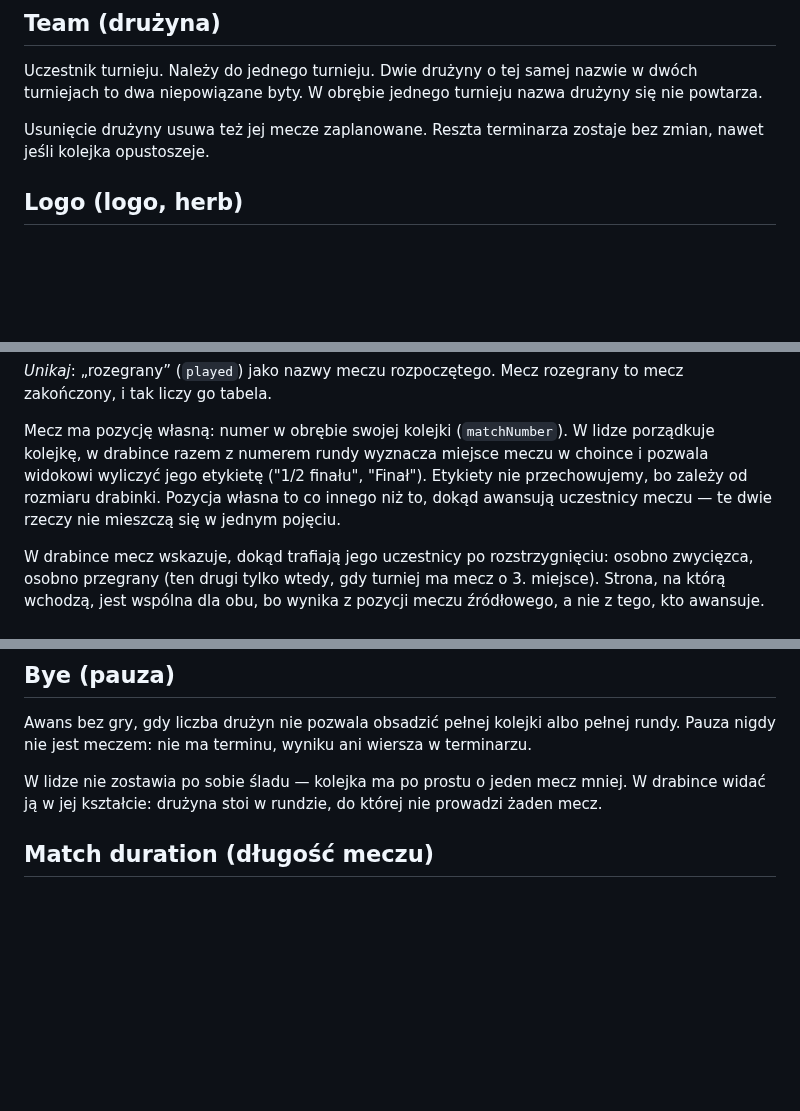
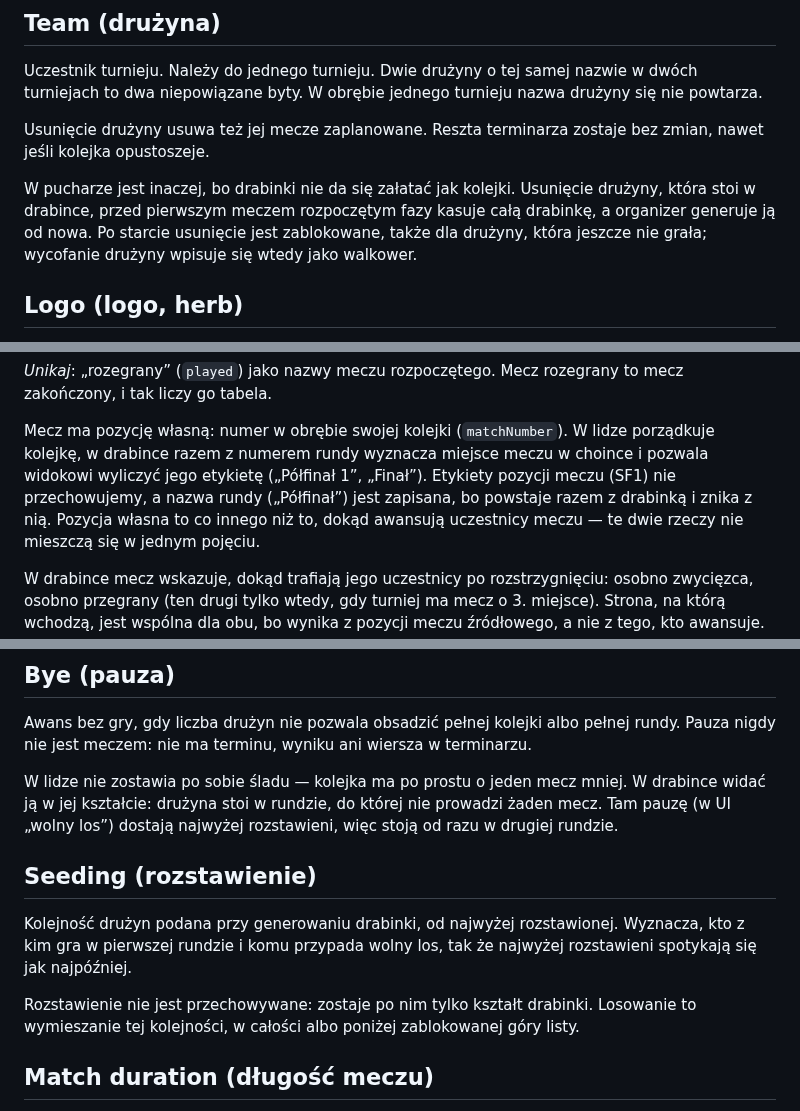
Before and after one commit to dawer2253/sports-tournament-app, a Markdown page: CONTEXT.md, 3 parts joined by grey strips. GitHub-like rendering; blank space fills up the shorter version.

Commit message:
Docs: rozstawienie, wolny los i usunięcie drużyny w pucharze w słowniku (#227)
Nowe hasło „Seeding (rozstawienie)”. „Match” mówi, że nazwa rundy jest
zapisana, a etykieta pozycji nie; „Bye”, że wolny los dostają najwyżej
rozstawieni; „Team”, co dzieje się z drabinką przy usunięciu drużyny.

Co-Authored-By: Claude Opus 5.5 <noreply@anthropic.com>

```diff
--- a/CONTEXT.md
+++ b/CONTEXT.md
@@ -121,6 +121,12 @@ drużyny się nie powtarza.
 Usunięcie drużyny usuwa też jej mecze zaplanowane. Reszta terminarza zostaje
 bez zmian, nawet jeśli kolejka opustoszeje.
 
+W pucharze jest inaczej, bo drabinki nie da się załatać jak kolejki. Usunięcie
+drużyny, która stoi w drabince, przed pierwszym meczem rozpoczętym fazy kasuje
+całą drabinkę, a organizer generuje ją od nowa. Po starcie usunięcie jest
+zablokowane, także dla drużyny, która jeszcze nie grała; wycofanie drużyny
+wpisuje się wtedy jako walkower.
+
 ## Logo (logo, herb)
 
 Obraz, który organizer wgrywa dla turnieju albo dla drużyny. W kodzie i w API
@@ -175,8 +181,9 @@ to mecz zakończony, i tak liczy go tabela.
 
 Mecz ma pozycję własną: numer w obrębie swojej kolejki (`matchNumber`). W lidze
 porządkuje kolejkę, w drabince razem z numerem rundy wyznacza miejsce meczu
-w choince i pozwala widokowi wyliczyć jego etykietę ("1/2 finału", "Finał").
-Etykiety nie przechowujemy, bo zależy od rozmiaru drabinki. Pozycja własna to
+w choince i pozwala widokowi wyliczyć jego etykietę („Półfinał 1”, „Finał”).
+Etykiety pozycji meczu (SF1) nie przechowujemy, a nazwa rundy („Półfinał”) jest
+zapisana, bo powstaje razem z drabinką i znika z nią. Pozycja własna to
 co innego niż to, dokąd awansują uczestnicy meczu — te dwie rzeczy nie mieszczą
 się w jednym pojęciu.
 
@@ -201,7 +208,18 @@ w terminarzu.
 
 W lidze nie zostawia po sobie śladu — kolejka ma po prostu o jeden mecz mniej.
 W drabince widać ją w jej kształcie: drużyna stoi w rundzie, do której nie
-prowadzi żaden mecz.
+prowadzi żaden mecz. Tam pauzę (w UI „wolny los”) dostają najwyżej rozstawieni,
+więc stoją od razu w drugiej rundzie.
+
+## Seeding (rozstawienie)
+
+Kolejność drużyn podana przy generowaniu drabinki, od najwyżej rozstawionej.
+Wyznacza, kto z kim gra w pierwszej rundzie i komu przypada wolny los, tak że
+najwyżej rozstawieni spotykają się jak najpóźniej.
+
+Rozstawienie nie jest przechowywane: zostaje po nim tylko kształt drabinki.
+Losowanie to wymieszanie tej kolejności, w całości albo poniżej zablokowanej
+góry listy.
 
 ## Match duration (długość meczu)
 
```
